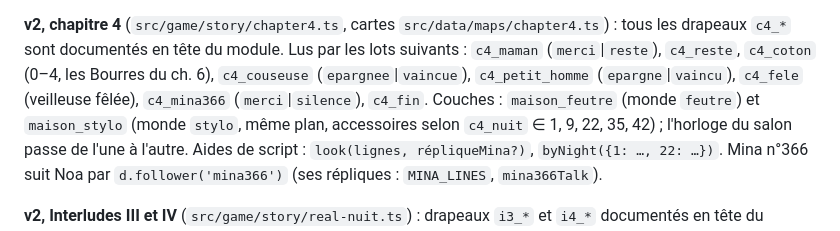
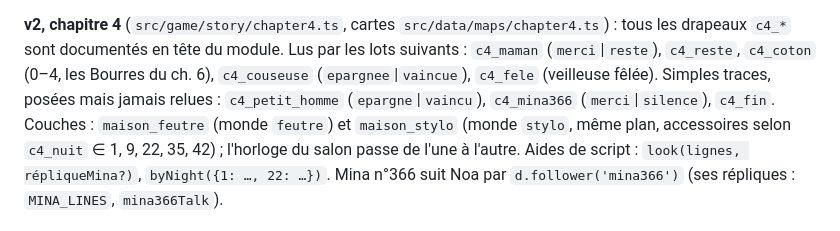
Before and after one commit to Yato-350/Veilleuse, a Markdown page: docs/CONTENT_CONTRACT.md, the part around the change. GitHub-like rendering.

Commit message:
Docs: c4_petit_homme, c4_mina366 and c4_fin are trace flags, never read
Co-Authored-By: Claude Opus 5.5 <noreply@anthropic.com>
Claude-Session: https://claude.ai/code/session_01AdpKADPZ1mBTNF4QWjihSo

```diff
--- a/docs/CONTENT_CONTRACT.md
+++ b/docs/CONTENT_CONTRACT.md
@@ -746,8 +746,8 @@ rêve) ; le Moutonnier a son locuteur `moutonnier`.
 
 **v2, chapitre 4** (`src/game/story/chapter4.ts`, cartes `src/data/maps/chapter4.ts`) : tous les drapeaux `c4_*`
 sont documentés en tête du module. Lus par les lots suivants : `c4_maman` (`merci`|`reste`), `c4_reste`, `c4_coton`
-(0–4, les Bourres du ch. 6), `c4_couseuse` (`epargnee`|`vaincue`), `c4_petit_homme` (`epargne`|`vaincu`), `c4_fele`
-(veilleuse fêlée), `c4_mina366` (`merci`|`silence`), `c4_fin`. Couches : `maison_feutre` (monde `feutre`) et
+(0–4, les Bourres du ch. 6), `c4_couseuse` (`epargnee`|`vaincue`), `c4_fele` (veilleuse fêlée). Simples traces, posées
+mais jamais relues : `c4_petit_homme` (`epargne`|`vaincu`), `c4_mina366` (`merci`|`silence`), `c4_fin`. Couches : `maison_feutre` (monde `feutre`) et
 `maison_stylo` (monde `stylo`, même plan, accessoires selon `c4_nuit` ∈ 1, 9, 22, 35, 42) ; l'horloge du salon
 passe de l'une à l'autre. Aides de script : `look(lignes, répliqueMina?)`, `byNight({1: …, 22: …})`.
 Mina n°366 suit Noa par `d.follower('mina366')` (ses répliques : `MINA_LINES`, `mina366Talk`).
```
